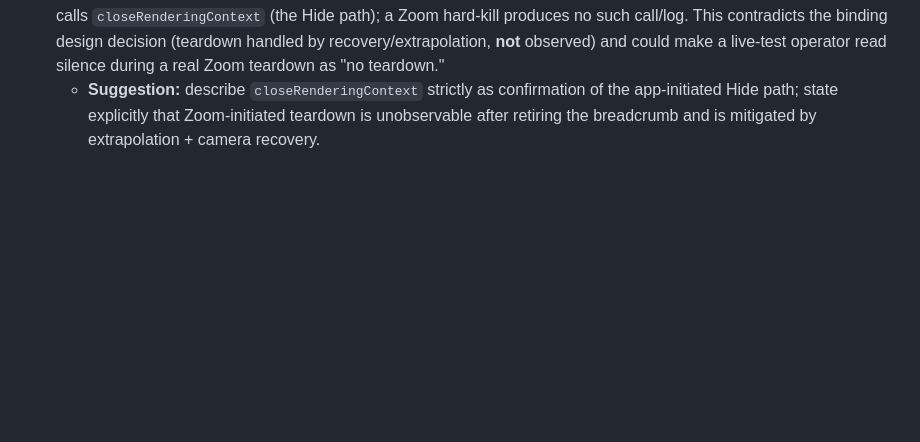
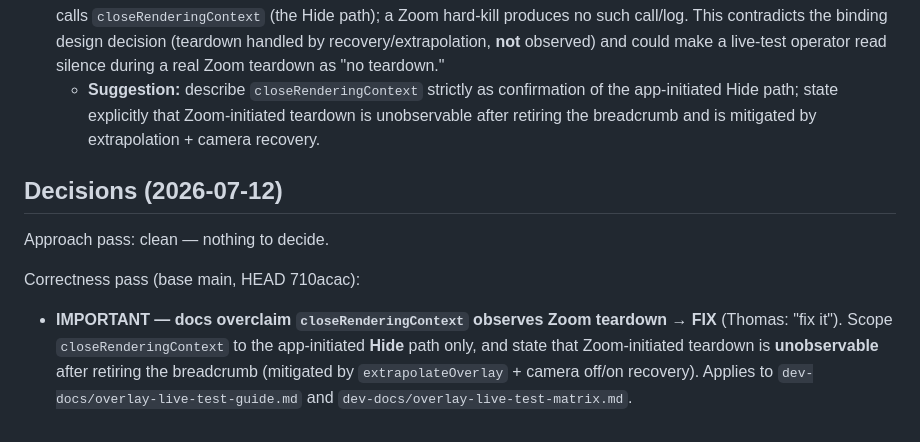
Before and after one commit to thomasbcox/zoom-meeting-cost, a Markdown page: reviews/retire-teardown-breadcrumb.md, the part around the change. Rendered like a GitHub page; blank space fills up the shorter version.

Commit message:
review: decisions (retire-teardown-breadcrumb) — FIX docs overclaim

```diff
--- a/reviews/retire-teardown-breadcrumb.md
+++ b/reviews/retire-teardown-breadcrumb.md
@@ -209,3 +209,14 @@ updated live docs overclaim `closeRenderingContext` as observing Zoom-initiated
   - **Suggestion:** describe `closeRenderingContext` strictly as confirmation of the app-initiated Hide
     path; state explicitly that Zoom-initiated teardown is unobservable after retiring the breadcrumb
     and is mitigated by extrapolation + camera recovery.
+
+## Decisions (2026-07-12)
+
+Approach pass: clean — nothing to decide.
+
+Correctness pass (base main, HEAD 710acac):
+- **IMPORTANT — docs overclaim `closeRenderingContext` observes Zoom teardown** → **FIX** (Thomas:
+  "fix it"). Scope `closeRenderingContext` to the app-initiated **Hide** path only, and state that
+  Zoom-initiated teardown is **unobservable** after retiring the breadcrumb (mitigated by
+  `extrapolateOverlay` + camera off/on recovery). Applies to `dev-docs/overlay-live-test-guide.md`
+  and `dev-docs/overlay-live-test-matrix.md`.
```
